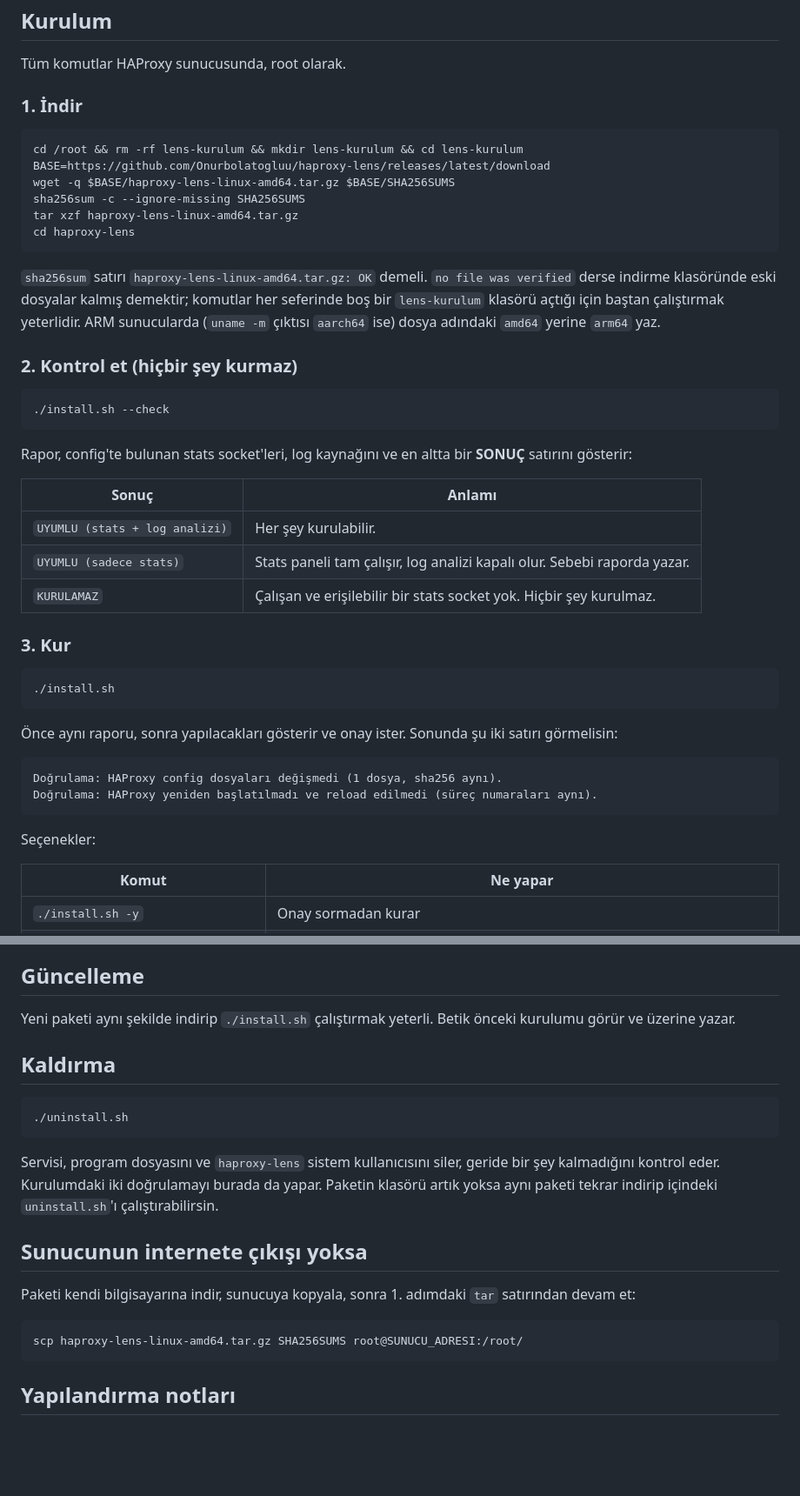
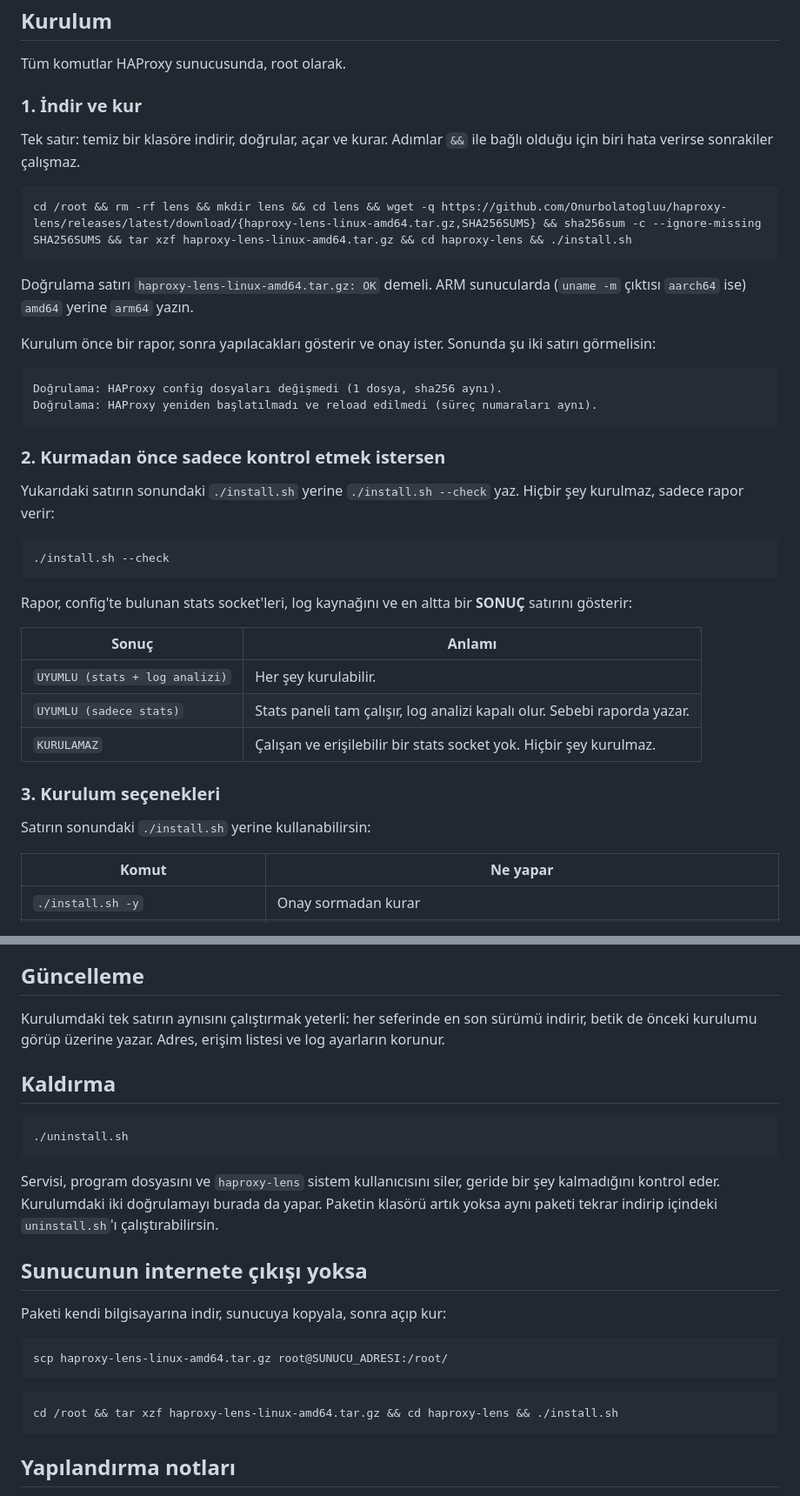
Before and after one commit to Onurbolatogluu/haproxy-lens, a Markdown page: README.md, 2 parts joined by grey strips. Shown at 87% size. GitHub-like rendering; blank space fills up the shorter version.

Commit message:
kurulum: tek satır

````diff
--- a/README.md
+++ b/README.md
@@ -30,20 +30,26 @@ Her HAProxy sunucusuna kurulur, o sunucunun kendi stats verisini ve log'unu okur
 
 Tüm komutlar HAProxy sunucusunda, root olarak.
 
-### 1. İndir
+### 1. İndir ve kur
+
+Tek satır: temiz bir klasöre indirir, doğrular, açar ve kurar. Adımlar `&&` ile bağlı olduğu için biri hata verirse sonrakiler çalışmaz.
 
 ```bash
-cd /root && rm -rf lens-kurulum && mkdir lens-kurulum && cd lens-kurulum
-BASE=https://github.com/Onurbolatogluu/haproxy-lens/releases/latest/download
-wget -q $BASE/haproxy-lens-linux-amd64.tar.gz $BASE/SHA256SUMS
-sha256sum -c --ignore-missing SHA256SUMS
-tar xzf haproxy-lens-linux-amd64.tar.gz
-cd haproxy-lens
+cd /root && rm -rf lens && mkdir lens && cd lens && wget -q https://github.com/Onurbolatogluu/haproxy-lens/releases/latest/download/{haproxy-lens-linux-amd64.tar.gz,SHA256SUMS} && sha256sum -c --ignore-missing SHA256SUMS && tar xzf haproxy-lens-linux-amd64.tar.gz && cd haproxy-lens && ./install.sh
 ```
 
-`sha256sum` satırı `haproxy-lens-linux-amd64.tar.gz: OK` demeli. `no file was verified` derse indirme klasöründe eski dosyalar kalmış demektir; komutlar her seferinde boş bir `lens-kurulum` klasörü açtığı için baştan çalıştırmak yeterlidir. ARM sunucularda (`uname -m` çıktısı `aarch64` ise) dosya adındaki `amd64` yerine `arm64` yaz.
+Doğrulama satırı `haproxy-lens-linux-amd64.tar.gz: OK` demeli. ARM sunucularda (`uname -m` çıktısı `aarch64` ise) `amd64` yerine `arm64` yazın.
 
-### 2. Kontrol et (hiçbir şey kurmaz)
+Kurulum önce bir rapor, sonra yapılacakları gösterir ve onay ister. Sonunda şu iki satırı görmelisin:
+
+```
+Doğrulama: HAProxy config dosyaları değişmedi (1 dosya, sha256 aynı).
+Doğrulama: HAProxy yeniden başlatılmadı ve reload edilmedi (süreç numaraları aynı).
+```
+
+### 2. Kurmadan önce sadece kontrol etmek istersen
+
+Yukarıdaki satırın sonundaki `./install.sh` yerine `./install.sh --check` yaz. Hiçbir şey kurulmaz, sadece rapor verir:
 
 ```bash
 ./install.sh --check
@@ -57,20 +63,9 @@ Rapor, config'te bulunan stats socket'leri, log kaynağını ve en altta bir **S
 | `UYUMLU (sadece stats)` | Stats paneli tam çalışır, log analizi kapalı olur. Sebebi raporda yazar. |
 | `KURULAMAZ` | Çalışan ve erişilebilir bir stats socket yok. Hiçbir şey kurulmaz. |
 
-### 3. Kur
+### 3. Kurulum seçenekleri
 
-```bash
-./install.sh
-```
-
-Önce aynı raporu, sonra yapılacakları gösterir ve onay ister. Sonunda şu iki satırı görmelisin:
-
-```
-Doğrulama: HAProxy config dosyaları değişmedi (1 dosya, sha256 aynı).
-Doğrulama: HAProxy yeniden başlatılmadı ve reload edilmedi (süreç numaraları aynı).
-```
-
-Seçenekler:
+Satırın sonundaki `./install.sh` yerine kullanabilirsin:
 
 | Komut | Ne yapar |
 |---|---|
@@ -103,7 +98,7 @@ Sunucuda güvenlik duvarı açıksa (ufw, firewalld) panelin portuna kendi ağı
 
 ## Güncelleme
 
-Yeni paketi aynı şekilde indirip `./install.sh` çalıştırmak yeterli. Betik önceki kurulumu görür ve üzerine yazar.
+Kurulumdaki tek satırın aynısını çalıştırmak yeterli: her seferinde en son sürümü indirir, betik de önceki kurulumu görüp üzerine yazar. Adres, erişim listesi ve log ayarların korunur.
 
 ## Kaldırma
 
@@ -115,10 +110,14 @@ Servisi, program dosyasını ve `haproxy-lens` sistem kullanıcısını siler, g
 
 ## Sunucunun internete çıkışı yoksa
 
-Paketi kendi bilgisayarına indir, sunucuya kopyala, sonra 1. adımdaki `tar` satırından devam et:
+Paketi kendi bilgisayarına indir, sunucuya kopyala, sonra açıp kur:
 
 ```bash
-scp haproxy-lens-linux-amd64.tar.gz SHA256SUMS root@SUNUCU_ADRESI:/root/
+scp haproxy-lens-linux-amd64.tar.gz root@SUNUCU_ADRESI:/root/
+```
+
+```bash
+cd /root && tar xzf haproxy-lens-linux-amd64.tar.gz && cd haproxy-lens && ./install.sh
 ```
 
 ## Yapılandırma notları
````
Also changed, not shown: CHANGELOG.md (+18 -72 lines).
